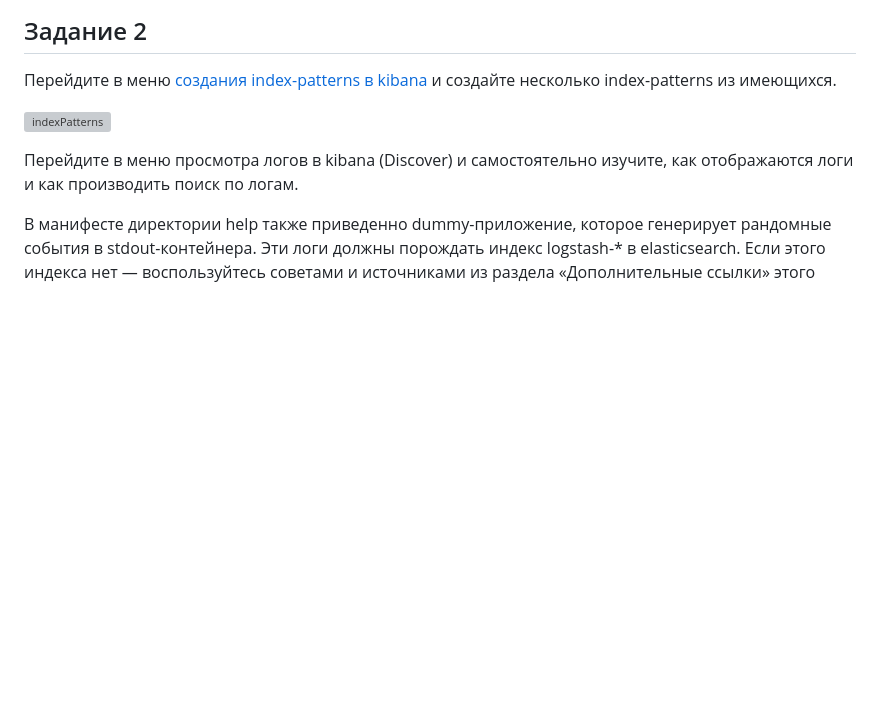
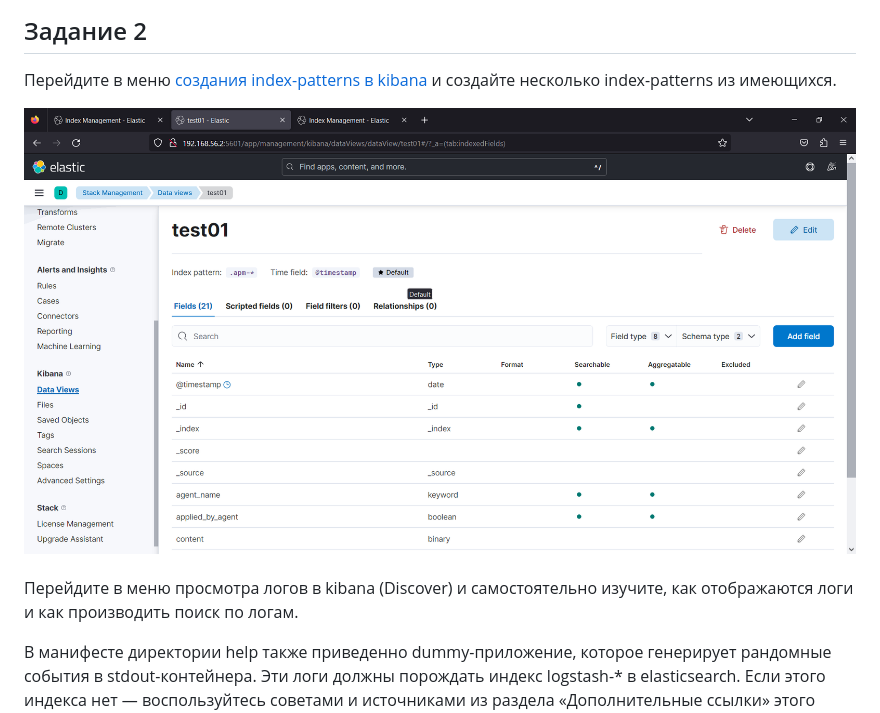
Before and after one commit to Scandr/netology-devops-mnt-homeworks, a Markdown page: 10-monitoring-04-elk/README.md, the part around the change. Rendered like a GitHub page; blank space fills up the shorter version; grey boxes are pictures that could not be loaded.

Commit message:
10-monitoring-04-elk fix extension

```diff
--- a/10-monitoring-04-elk/README.md
+++ b/10-monitoring-04-elk/README.md
@@ -52,7 +52,7 @@ Filebeat следует сконфигурировать для отправки
 
 Перейдите в меню [создания index-patterns  в kibana](http://localhost:5601/app/management/kibana/indexPatterns/create) и создайте несколько index-patterns из имеющихся.
 
-![indexPatterns](./task02_0.PNG)
+![indexPatterns](./task02_0.png)
 
 Перейдите в меню просмотра логов в kibana (Discover) и самостоятельно изучите, как отображаются логи и как производить поиск по логам.
 
```
